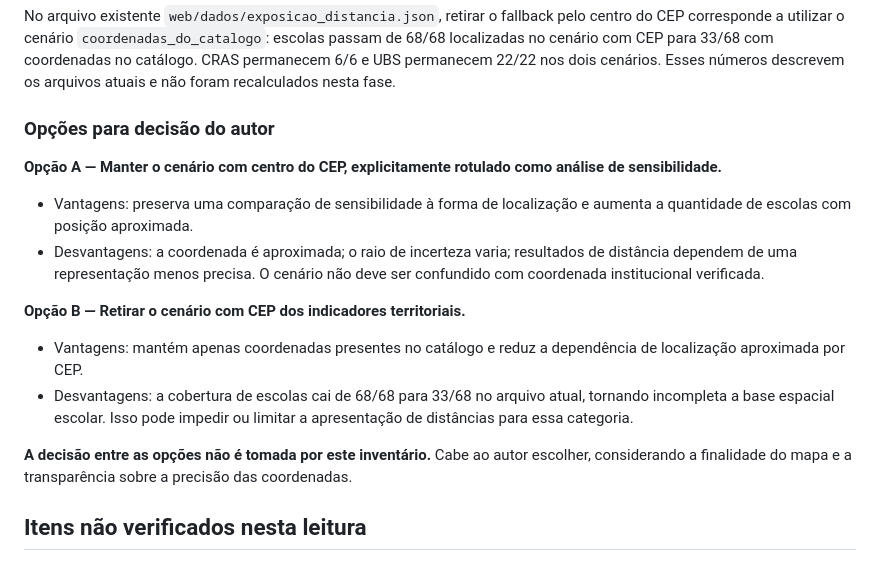
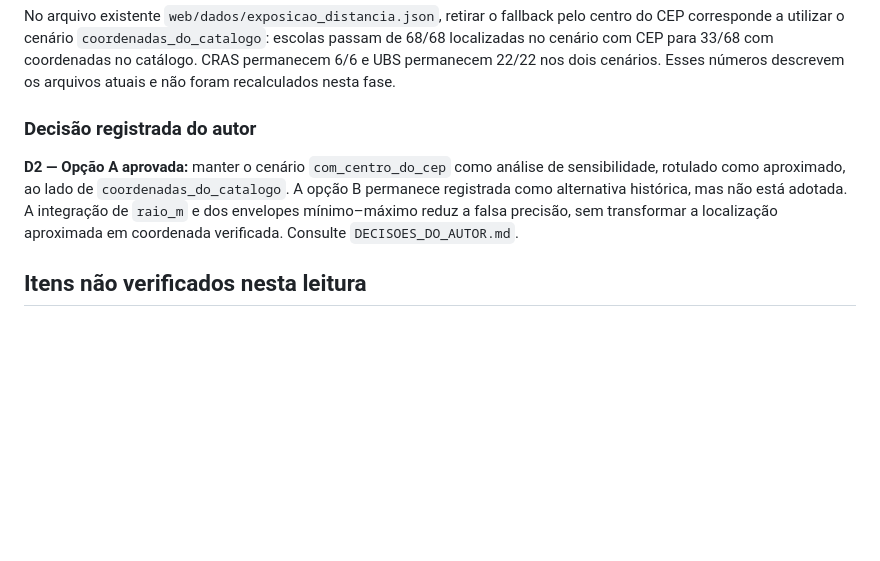
Before and after one commit to vladimirsejas/MISM3, a Markdown page: docs/territorial/INVENTARIO_TERRITORIAL.md, the part around one of its changes. Rendered like a GitHub page; blank space fills up the shorter version.

```diff
--- a/docs/territorial/INVENTARIO_TERRITORIAL.md
+++ b/docs/territorial/INVENTARIO_TERRITORIAL.md
@@ -78,19 +105,9 @@ O uso do CEP observado nos arquivos é o CEP cadastral do equipamento público,
 
 No arquivo existente `web/dados/exposicao_distancia.json`, retirar o fallback pelo centro do CEP corresponde a utilizar o cenário `coordenadas_do_catalogo`: escolas passam de 68/68 localizadas no cenário com CEP para 33/68 com coordenadas no catálogo. CRAS permanecem 6/6 e UBS permanecem 22/22 nos dois cenários. Esses números descrevem os arquivos atuais e não foram recalculados nesta fase.
 
-### Opções para decisão do autor
+### Decisão registrada do autor
 
-**Opção A — Manter o cenário com centro do CEP, explicitamente rotulado como análise de sensibilidade.**
-
-- Vantagens: preserva uma comparação de sensibilidade à forma de localização e aumenta a quantidade de escolas com posição aproximada.
-- Desvantagens: a coordenada é aproximada; o raio de incerteza varia; resultados de distância dependem de uma representação menos precisa. O cenário não deve ser confundido com coordenada institucional verificada.
-
-**Opção B — Retirar o cenário com CEP dos indicadores territoriais.**
-
-- Vantagens: mantém apenas coordenadas presentes no catálogo e reduz a dependência de localização aproximada por CEP.
-- Desvantagens: a cobertura de escolas cai de 68/68 para 33/68 no arquivo atual, tornando incompleta a base espacial escolar. Isso pode impedir ou limitar a apresentação de distâncias para essa categoria.
-
-**A decisão entre as opções não é tomada por este inventário.** Cabe ao autor escolher, considerando a finalidade do mapa e a transparência sobre a precisão das coordenadas.
+**D2 — Opção A aprovada:** manter o cenário `com_centro_do_cep` como análise de sensibilidade, rotulado como aproximado, ao lado de `coordenadas_do_catalogo`. A opção B permanece registrada como alternativa histórica, mas não está adotada. A integração de `raio_m` e dos envelopes mínimo–máximo reduz a falsa precisão, sem transformar a localização aproximada em coordenada verificada. Consulte `DECISOES_DO_AUTOR.md`.
 
 ## Itens não verificados nesta leitura
 
```
Also changed, not shown: other parts of docs/territorial/INVENTARIO_TERRITORIAL.md (+28 -1 lines).
